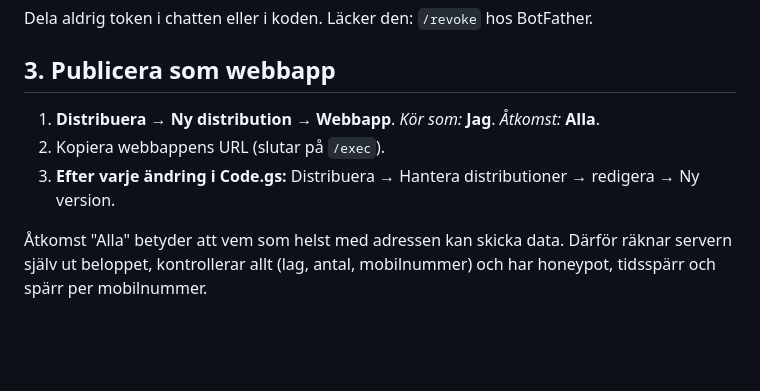
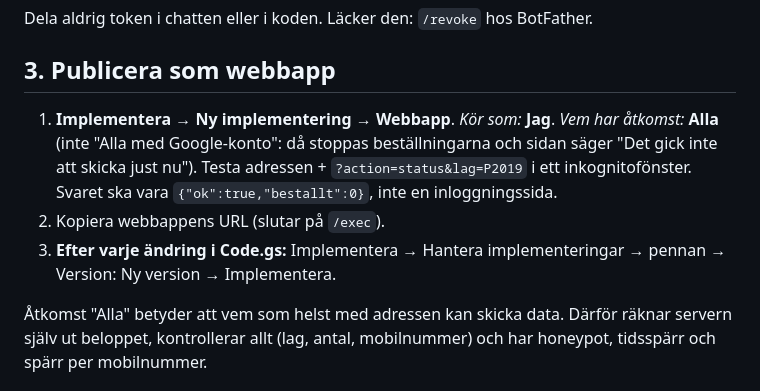
Before and after one commit to adelborgen/eskilsminne-p2019, a Markdown page: README.md, the part around the change. Drawn GitHub-style; blank space fills up the shorter version.

Commit message:
README: varna för åtkomst "Alla med Google-konto"
Co-Authored-By: Claude Opus 5.5 <noreply@anthropic.com>
Claude-Session: https://claude.ai/code/session_01AG1WYTDAKn5pXLBhjYPVyf

```diff
--- a/README.md
+++ b/README.md
@@ -35,9 +35,9 @@ Dela aldrig token i chatten eller i koden. Läcker den: `/revoke` hos BotFather.
 
 ## 3. Publicera som webbapp
 
-1. **Distribuera → Ny distribution → Webbapp**. *Kör som:* **Jag**. *Åtkomst:* **Alla**.
+1. **Implementera → Ny implementering → Webbapp**. *Kör som:* **Jag**. *Vem har åtkomst:* **Alla** (inte "Alla med Google-konto": då stoppas beställningarna och sidan säger "Det gick inte att skicka just nu"). Testa adressen + `?action=status&lag=P2019` i ett inkognitofönster. Svaret ska vara `{"ok":true,"bestallt":0}`, inte en inloggningssida.
 2. Kopiera webbappens URL (slutar på `/exec`).
-3. **Efter varje ändring i Code.gs:** Distribuera → Hantera distributioner → redigera → Ny version.
+3. **Efter varje ändring i Code.gs:** Implementera → Hantera implementeringar → pennan → Version: Ny version → Implementera.
 
 Åtkomst "Alla" betyder att vem som helst med adressen kan skicka data. Därför räknar servern själv ut beloppet, kontrollerar allt (lag, antal, mobilnummer) och har honeypot, tidsspärr och spärr per mobilnummer.
 
```
